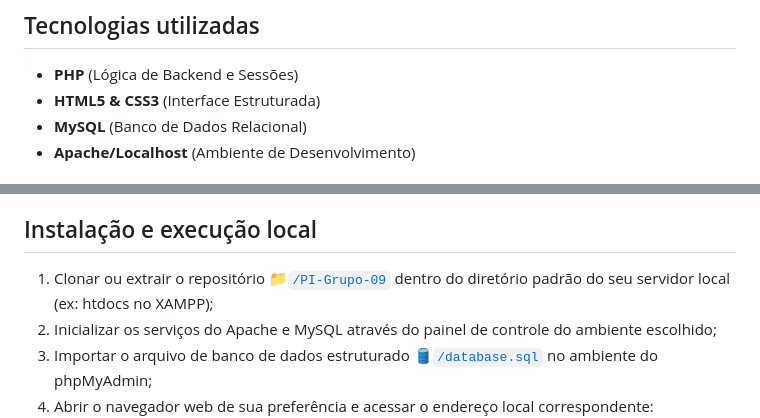
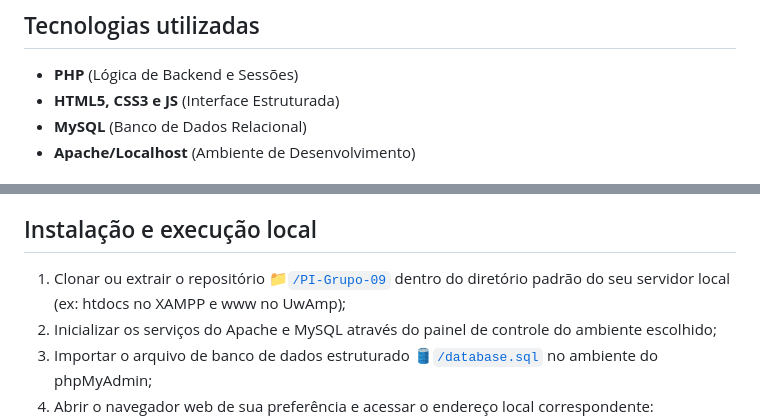
Before and after one commit to viniciusevsouza/PI-Grupo-09-Segunda-Entrega, a Markdown page: README.md, 2 parts joined by grey strips. GitHub-like rendering.

```diff
--- a/README.md
+++ b/README.md
@@ -12,7 +12,7 @@ O Gestão Fácil é uma aplicação web desenvolvida para simplificar a administ
 
 ## Tecnologias utilizadas
 - **PHP** (Lógica de Backend e Sessões)
-- **HTML5 & CSS3** (Interface Estruturada)
+- **HTML5, CSS3 e JS** (Interface Estruturada)
 - **MySQL** (Banco de Dados Relacional)
 - **Apache/Localhost** (Ambiente de Desenvolvimento)
 
@@ -24,7 +24,7 @@ O Gestão Fácil é uma aplicação web desenvolvida para simplificar a administ
 - **Controle de estoque (estoque.php):** Planilha administrativa de produtos que sinaliza automaticamente em cor amarela/laranja quando a quantidade atinge o limite do alerta.
 
 ## Instalação e execução local
-1. Clonar ou extrair o repositório 📁[`/PI-Grupo-09`](https://github.com/viniciusevsouza/PI-Grupo-09-Segunda-Entrega/tree/main/www/PI-Grupo-09) dentro do diretório padrão do seu servidor local (ex: htdocs no XAMPP);
+1. Clonar ou extrair o repositório 📁[`/PI-Grupo-09`](https://github.com/viniciusevsouza/PI-Grupo-09-Segunda-Entrega/tree/main/PI-Grupo-09) dentro do diretório padrão do seu servidor local (ex: htdocs no XAMPP e www no UwAmp);
 2. Inicializar os serviços do Apache e MySQL através do painel de controle do ambiente escolhido;
 3. Importar o arquivo de banco de dados estruturado 🛢[`/database.sql`](https://github.com/viniciusevsouza/PI-Grupo-09-Segunda-Entrega/blob/main/database.sql) no ambiente do phpMyAdmin;
 4. Abrir o navegador web de sua preferência e acessar o endereço local correspondente: http://localhost/PI-Grupo-09/index.php.
```
